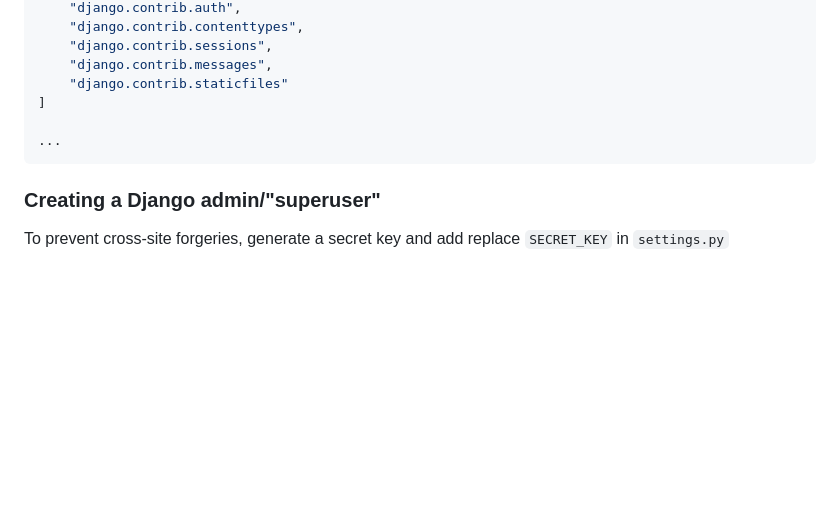
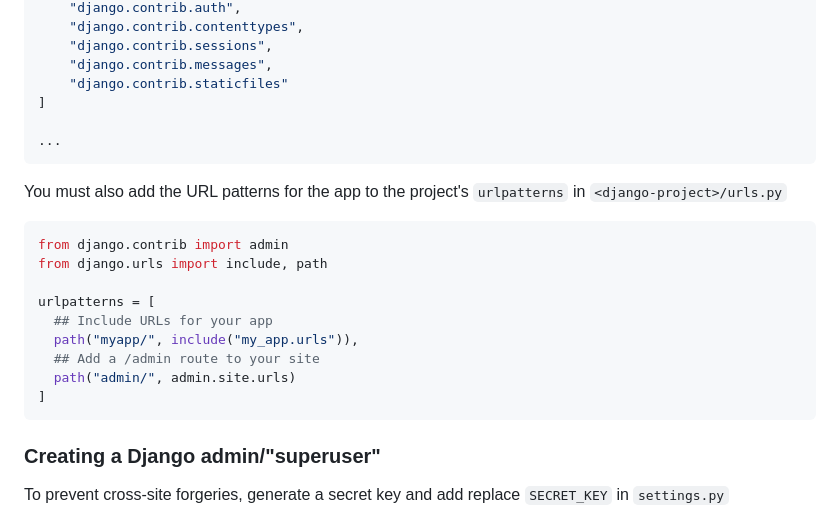
Before and after one commit to redjax/django-tutorials, a Markdown page: README.md, the part around the change. GitHub-like rendering; blank space fills up the shorter version.

Commit message:
Update main README

````diff
--- a/README.md
+++ b/README.md
@@ -102,6 +102,20 @@ INSTALLED_APPS = [
 ...
 ```
 
+You must also add the URL patterns for the app to the project's `urlpatterns` in `<django-project>/urls.py`
+
+```python title="Django project's urls.py"
+from django.contrib import admin
+from django.urls import include, path
+
+urlpatterns = [
+  ## Include URLs for your app
+  path("myapp/", include("my_app.urls")),
+  ## Add a /admin route to your site
+  path("admin/", admin.site.urls)
+]
+```
+
 ### Creating a Django admin/"superuser"
 
 To prevent cross-site forgeries, generate a secret key and add replace `SECRET_KEY` in `settings.py`
````
